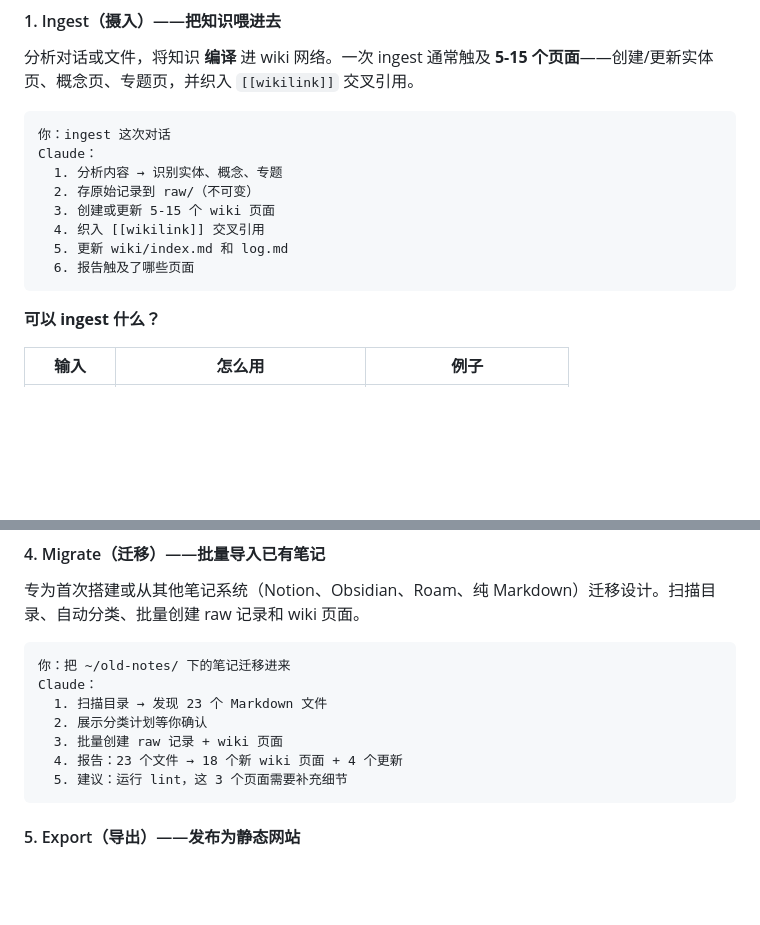
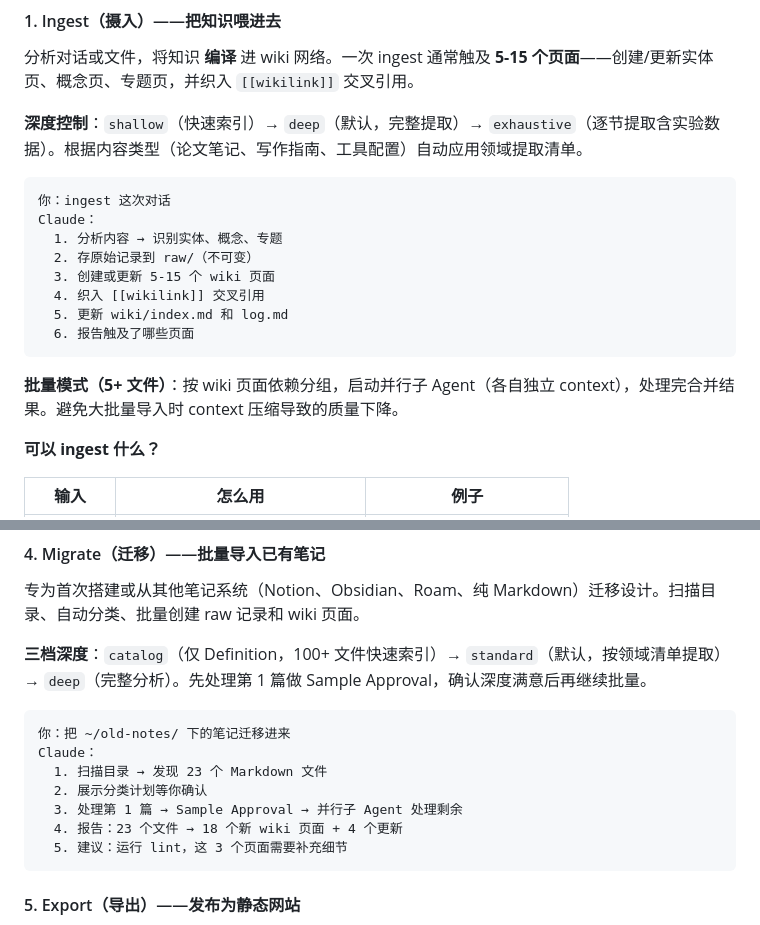
Before and after one commit to ZLHad/personal-knowledge-wiki, a Markdown page: README_CN.md, 2 parts joined by grey strips. GitHub-like rendering; blank space fills up the shorter version.

````diff
--- a/README_CN.md
+++ b/README_CN.md
@@ -66,6 +66,8 @@
 
 分析对话或文件，将知识 **编译** 进 wiki 网络。一次 ingest 通常触及 **5-15 个页面**——创建/更新实体页、概念页、专题页，并织入 `[[wikilink]]` 交叉引用。
 
+**深度控制**：`shallow`（快速索引）→ `deep`（默认，完整提取）→ `exhaustive`（逐节提取含实验数据）。根据内容类型（论文笔记、写作指南、工具配置）自动应用领域提取清单。
+
 ```
 你：ingest 这次对话
 Claude：
@@ -76,6 +78,8 @@ Claude：
   5. 更新 wiki/index.md 和 log.md
   6. 报告触及了哪些页面
 ```
+
+**批量模式（5+ 文件）**：按 wiki 页面依赖分组，启动并行子 Agent（各自独立 context），处理完合并结果。避免大批量导入时 context 压缩导致的质量下降。
 
 **可以 ingest 什么？**
 
@@ -120,12 +124,14 @@ Claude：
 
 专为首次搭建或从其他笔记系统（Notion、Obsidian、Roam、纯 Markdown）迁移设计。扫描目录、自动分类、批量创建 raw 记录和 wiki 页面。
 
+**三档深度**：`catalog`（仅 Definition，100+ 文件快速索引）→ `standard`（默认，按领域清单提取）→ `deep`（完整分析）。先处理第 1 篇做 Sample Approval，确认深度满意后再继续批量。
+
 ```
 你：把 ~/old-notes/ 下的笔记迁移进来
 Claude：
   1. 扫描目录 → 发现 23 个 Markdown 文件
   2. 展示分类计划等你确认
-  3. 批量创建 raw 记录 + wiki 页面
+  3. 处理第 1 篇 → Sample Approval → 并行子 Agent 处理剩余
   4. 报告：23 个文件 → 18 个新 wiki 页面 + 4 个更新
   5. 建议：运行 lint，这 3 个页面需要补充细节
 ```
````
Also changed, not shown: README.md (+7 -1 lines).
